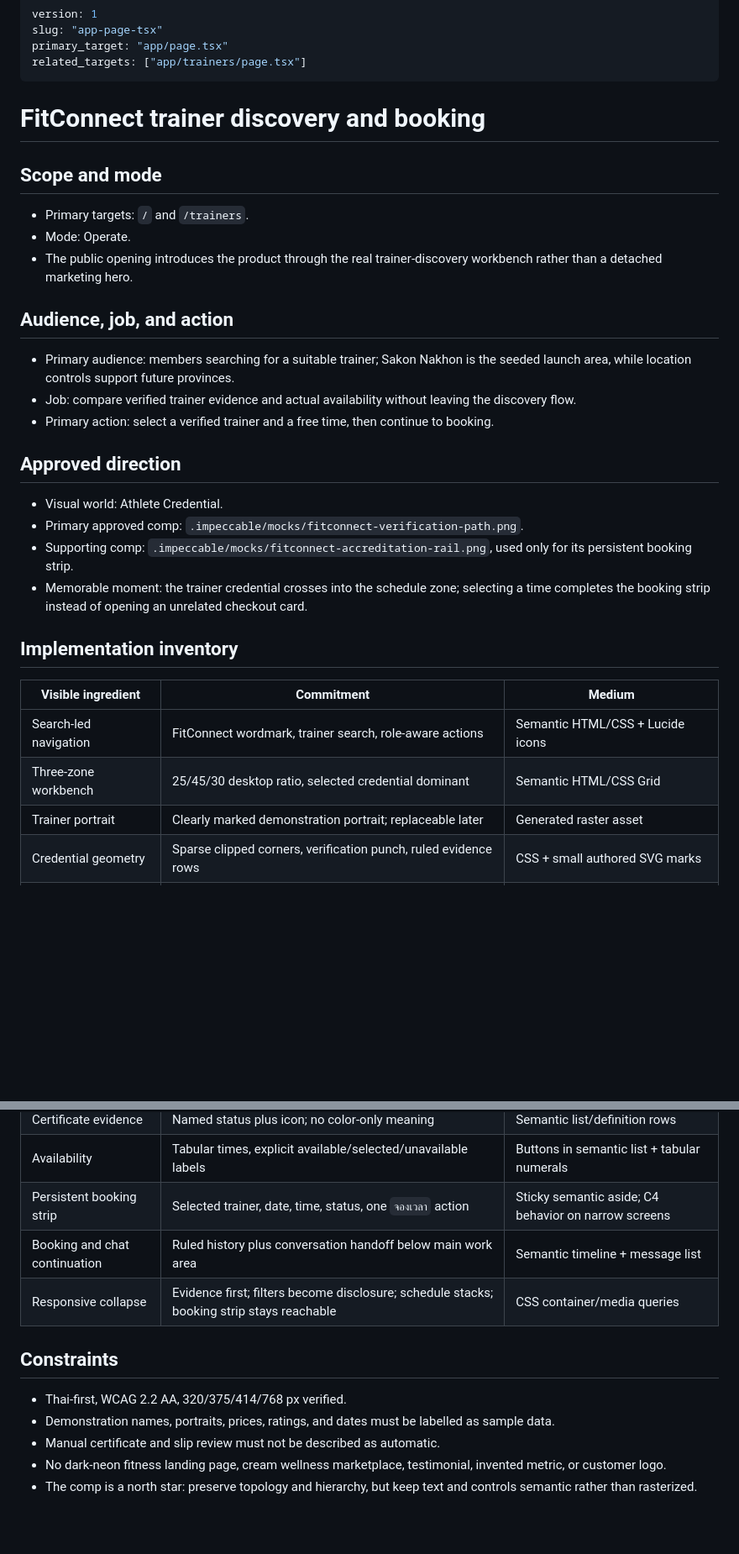
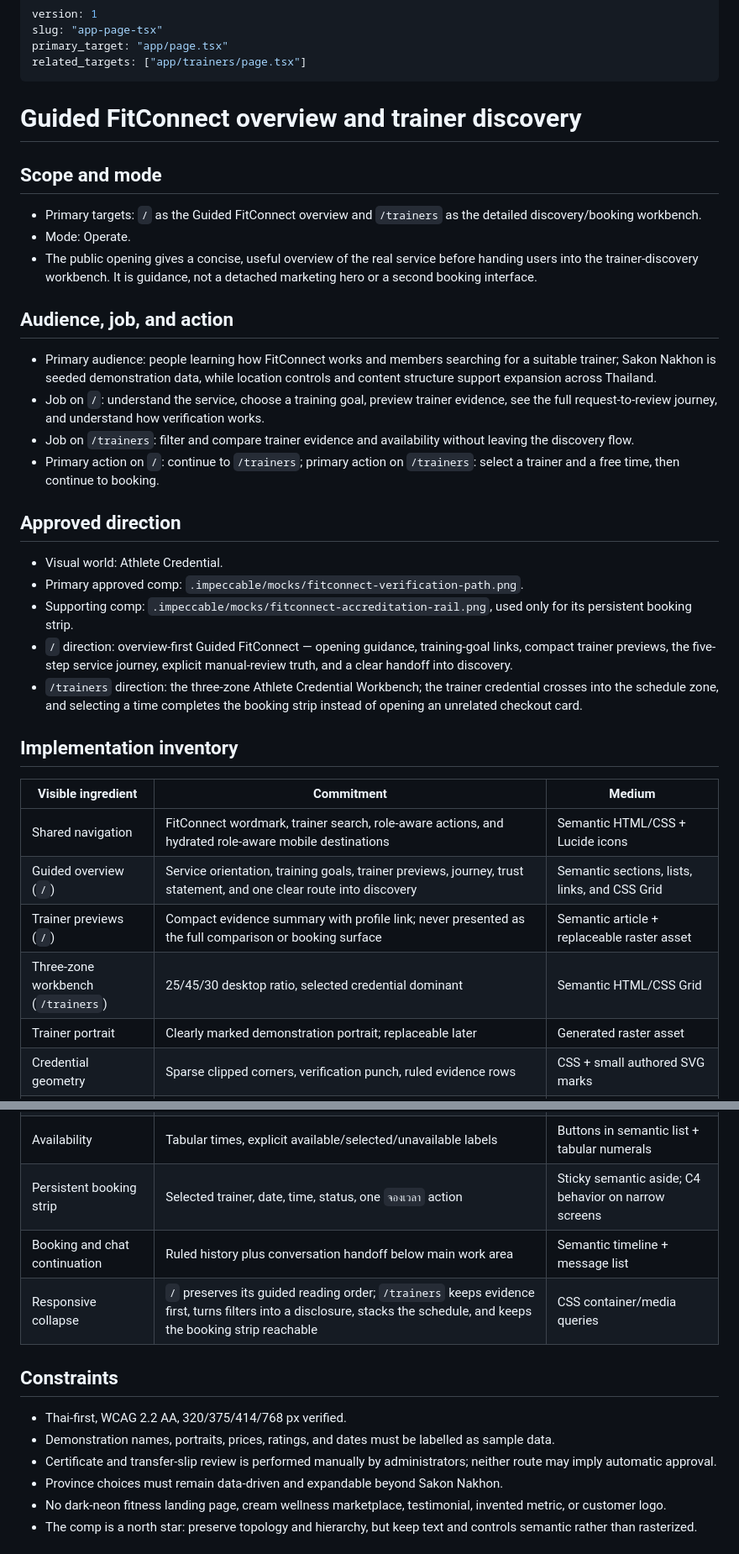
Before and after one commit to Woraphob3938/woraphob-chaiwongkot, a Markdown page: .impeccable/surfaces/app-page-tsx.md, 2 parts joined by grey strips. Shown at 84% size. GitHub-like rendering; blank space fills up the shorter version.

```diff
--- a/.impeccable/surfaces/app-page-tsx.md
+++ b/.impeccable/surfaces/app-page-tsx.md
@@ -5,33 +5,37 @@ primary_target: "app/page.tsx"
 related_targets: ["app/trainers/page.tsx"]
 ---
 
-# FitConnect trainer discovery and booking
+# Guided FitConnect overview and trainer discovery
 
 ## Scope and mode
 
-- Primary targets: `/` and `/trainers`.
+- Primary targets: `/` as the Guided FitConnect overview and `/trainers` as the detailed discovery/booking workbench.
 - Mode: Operate.
-- The public opening introduces the product through the real trainer-discovery workbench rather than a detached marketing hero.
+- The public opening gives a concise, useful overview of the real service before handing users into the trainer-discovery workbench. It is guidance, not a detached marketing hero or a second booking interface.
 
 ## Audience, job, and action
 
-- Primary audience: members searching for a suitable trainer; Sakon Nakhon is the seeded launch area, while location controls support future provinces.
-- Job: compare verified trainer evidence and actual availability without leaving the discovery flow.
-- Primary action: select a verified trainer and a free time, then continue to booking.
+- Primary audience: people learning how FitConnect works and members searching for a suitable trainer; Sakon Nakhon is seeded demonstration data, while location controls and content structure support expansion across Thailand.
+- Job on `/`: understand the service, choose a training goal, preview trainer evidence, see the full request-to-review journey, and understand how verification works.
+- Job on `/trainers`: filter and compare trainer evidence and availability without leaving the discovery flow.
+- Primary action on `/`: continue to `/trainers`; primary action on `/trainers`: select a trainer and a free time, then continue to booking.
 
 ## Approved direction
 
 - Visual world: Athlete Credential.
 - Primary approved comp: `.impeccable/mocks/fitconnect-verification-path.png`.
 - Supporting comp: `.impeccable/mocks/fitconnect-accreditation-rail.png`, used only for its persistent booking strip.
-- Memorable moment: the trainer credential crosses into the schedule zone; selecting a time completes the booking strip instead of opening an unrelated checkout card.
+- `/` direction: overview-first Guided FitConnect — opening guidance, training-goal links, compact trainer previews, the five-step service journey, explicit manual-review truth, and a clear handoff into discovery.
+- `/trainers` direction: the three-zone Athlete Credential Workbench; the trainer credential crosses into the schedule zone, and selecting a time completes the booking strip instead of opening an unrelated checkout card.
 
 ## Implementation inventory
 
 | Visible ingredient | Commitment | Medium |
 | --- | --- | --- |
-| Search-led navigation | FitConnect wordmark, trainer search, role-aware actions | Semantic HTML/CSS + Lucide icons |
-| Three-zone workbench | 25/45/30 desktop ratio, selected credential dominant | Semantic HTML/CSS Grid |
+| Shared navigation | FitConnect wordmark, trainer search, role-aware actions, and hydrated role-aware mobile destinations | Semantic HTML/CSS + Lucide icons |
+| Guided overview (`/`) | Service orientation, training goals, trainer previews, journey, trust statement, and one clear route into discovery | Semantic sections, lists, links, and CSS Grid |
+| Trainer previews (`/`) | Compact evidence summary with profile link; never presented as the full comparison or booking surface | Semantic article + replaceable raster asset |
+| Three-zone workbench (`/trainers`) | 25/45/30 desktop ratio, selected credential dominant | Semantic HTML/CSS Grid |
 | Trainer portrait | Clearly marked demonstration portrait; replaceable later | Generated raster asset |
 | Credential geometry | Sparse clipped corners, verification punch, ruled evidence rows | CSS + small authored SVG marks |
 | Filter ledger | Labels above controls; province is expandable beyond Sakon Nakhon | Semantic form controls |
@@ -39,13 +43,14 @@ related_targets: ["app/trainers/page.tsx"]
 | Availability | Tabular times, explicit available/selected/unavailable labels | Buttons in semantic list + tabular numerals |
 | Persistent booking strip | Selected trainer, date, time, status, one `จองเวลา` action | Sticky semantic aside; C4 behavior on narrow screens |
 | Booking and chat continuation | Ruled history plus conversation handoff below main work area | Semantic timeline + message list |
-| Responsive collapse | Evidence first; filters become disclosure; schedule stacks; booking strip stays reachable | CSS container/media queries |
+| Responsive collapse | `/` preserves its guided reading order; `/trainers` keeps evidence first, turns filters into a disclosure, stacks the schedule, and keeps the booking strip reachable | CSS container/media queries |
 
 ## Constraints
 
 - Thai-first, WCAG 2.2 AA, 320/375/414/768 px verified.
 - Demonstration names, portraits, prices, ratings, and dates must be labelled as sample data.
-- Manual certificate and slip review must not be described as automatic.
+- Certificate and transfer-slip review is performed manually by administrators; neither route may imply automatic approval.
+- Province choices must remain data-driven and expandable beyond Sakon Nakhon.
 - No dark-neon fitness landing page, cream wellness marketplace, testimonial, invented metric, or customer logo.
 - The comp is a north star: preserve topology and hierarchy, but keep text and controls semantic rather than rasterized.
 
```
Also changed, not shown: DESIGN.md (+10 -5 lines).
